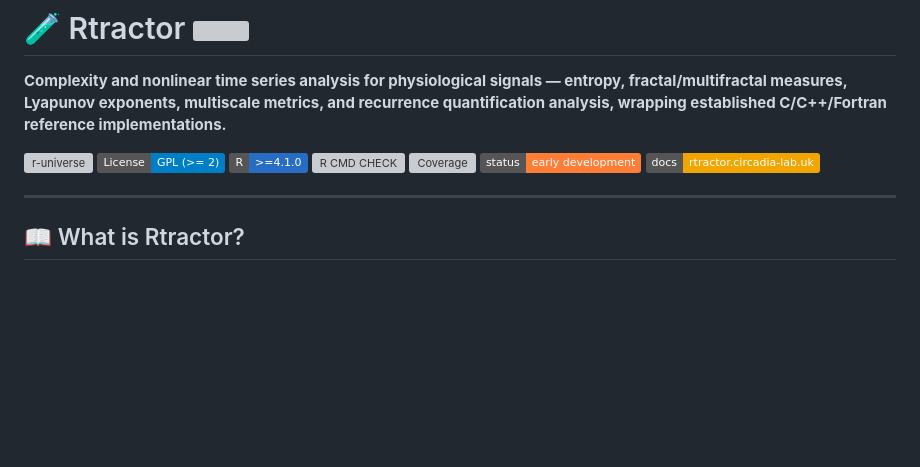
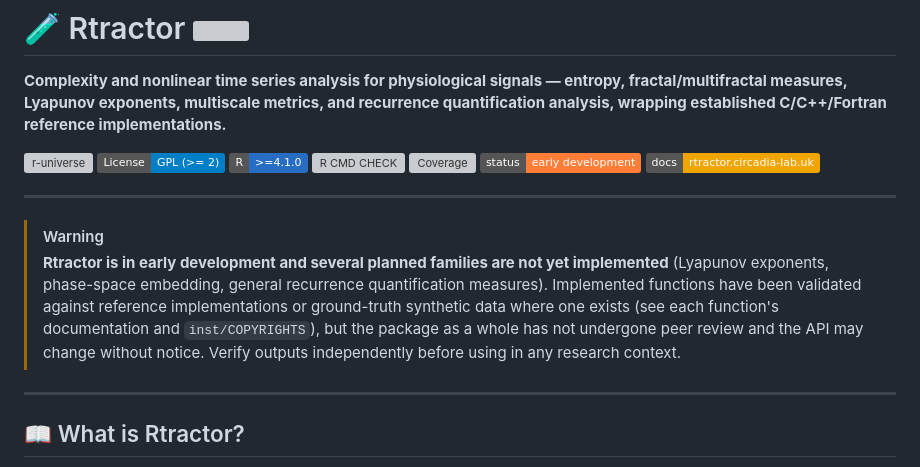
Before and after one commit to circadia-bio/Rtractor, a Markdown page: README.md, the part around the change. Drawn GitHub-style; badges without logos; blank space fills up the shorter version; grey boxes are pictures that could not be loaded.

Commit message:
📚 docs(readme): add early-development warning banner
- matches hypnoR/zeitR's warning-banner convention
- worded to reflect Rtractor's actual state accurately: implemented
  functions are validated (unlike hypnoR's blanket disclaimer), but
  several planned families are still missing and no peer review yet

```diff
--- a/README.md
+++ b/README.md
@@ -9,6 +9,11 @@
 [![Coverage](https://img.shields.io/endpoint?url=https://raw.githubusercontent.com/circadia-bio/Rtractor/gh-pages/badges/coverage.json)](https://github.com/circadia-bio/Rtractor/actions/workflows/pkgdown.yaml)
 [![Status](https://img.shields.io/badge/status-early%20development-orange)](https://github.com/circadia-bio/Rtractor)
 [![pkgdown](https://img.shields.io/badge/docs-rtractor.circadia--lab.uk-F0A500)](https://rtractor.circadia-lab.uk)
+
+---
+
+> [!WARNING]
+> **Rtractor is in early development and several planned families are not yet implemented** (Lyapunov exponents, phase-space embedding, general recurrence quantification measures). Implemented functions have been validated against reference implementations or ground-truth synthetic data where one exists (see each function's documentation and `inst/COPYRIGHTS`), but the package as a whole has not undergone peer review and the API may change without notice. Verify outputs independently before using in any research context.
 
 ---
 
```
